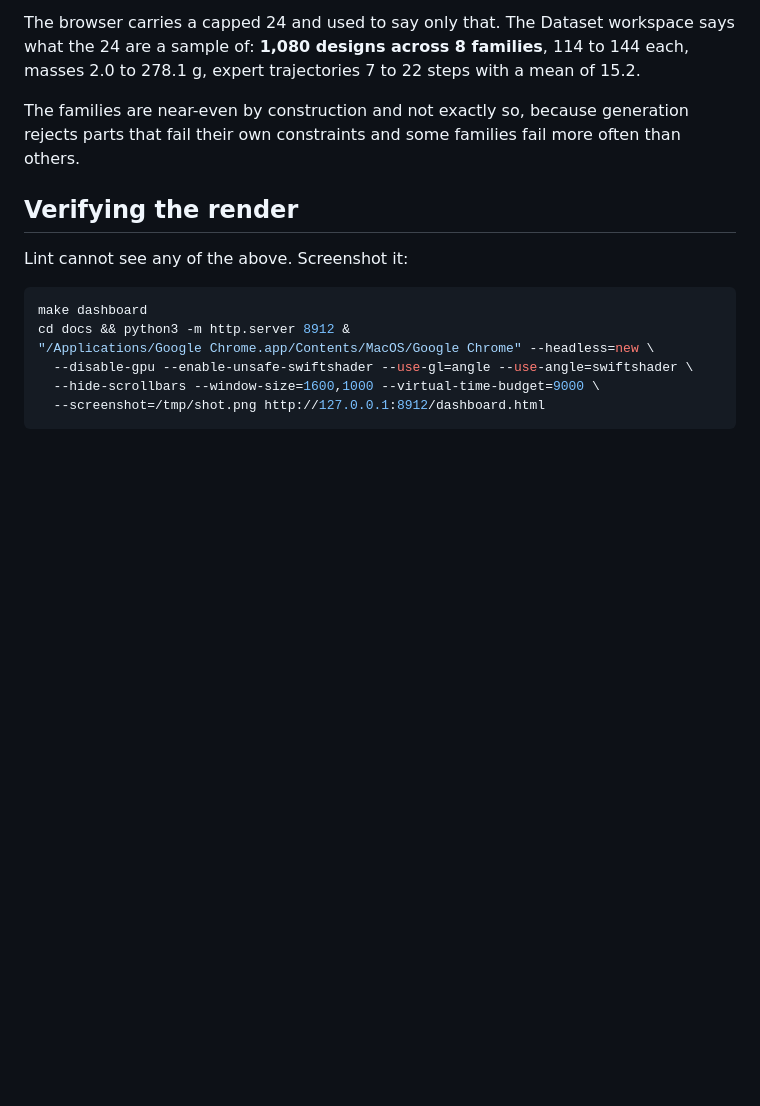
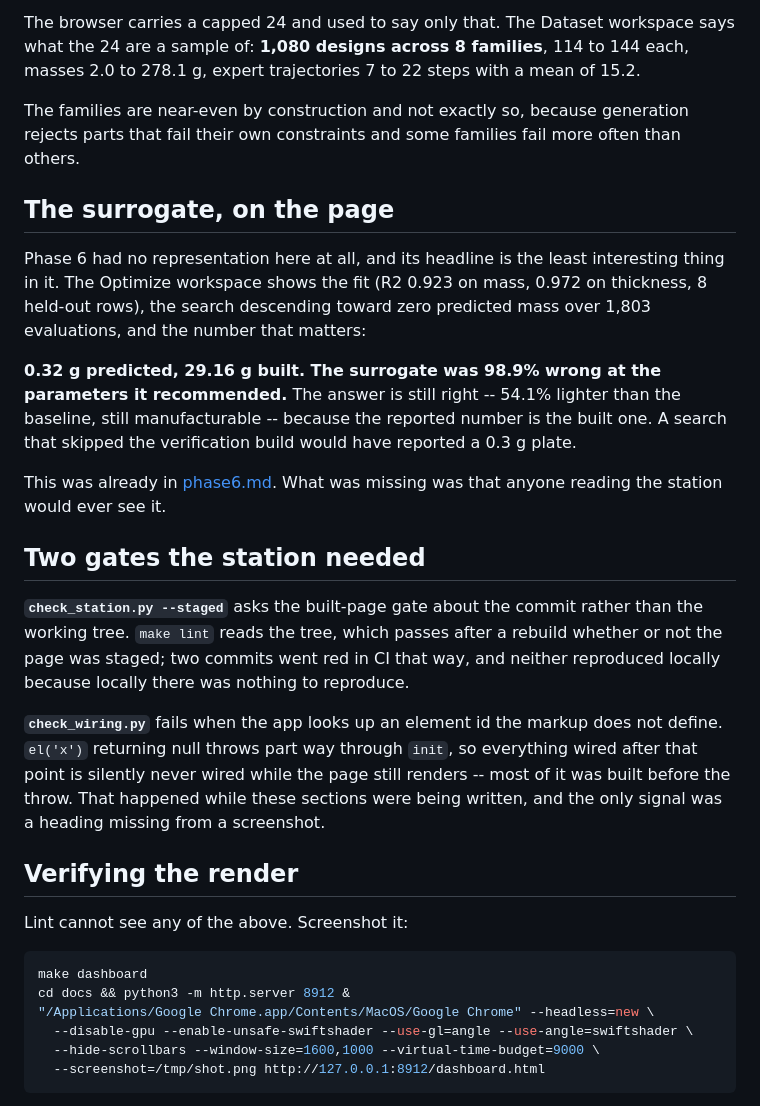
Before and after one commit to sunkalpchandra/kairos-cad, a Markdown page: docs/phase8.md, the part around the change. Drawn GitHub-style; blank space fills up the shorter version.

Commit message:
docs(phase8): the Optimize workspace and the two gates the station needed

```diff
--- a/docs/phase8.md
+++ b/docs/phase8.md
@@ -319,6 +319,37 @@ The families are near-even by construction and not exactly so, because
 generation rejects parts that fail their own constraints and some families
 fail more often than others.
 
+## The surrogate, on the page
+
+Phase 6 had no representation here at all, and its headline is the least
+interesting thing in it. The Optimize workspace shows the fit (R2 0.923 on
+mass, 0.972 on thickness, 8 held-out rows), the search descending toward zero
+predicted mass over 1,803 evaluations, and the number that matters:
+
+**0.32 g predicted, 29.16 g built. The surrogate was 98.9% wrong at the
+parameters it recommended.** The answer is still right -- 54.1% lighter than
+the baseline, still manufacturable -- because the reported number is the built
+one. A search that skipped the verification build would have reported a 0.3 g
+plate.
+
+This was already in [phase6.md](phase6.md). What was missing was that anyone
+reading the station would ever see it.
+
+## Two gates the station needed
+
+**`check_station.py --staged`** asks the built-page gate about the commit
+rather than the working tree. `make lint` reads the tree, which passes after a
+rebuild whether or not the page was staged; two commits went red in CI that
+way, and neither reproduced locally because locally there was nothing to
+reproduce.
+
+**`check_wiring.py`** fails when the app looks up an element id the markup does
+not define. `el('x')` returning null throws part way through `init`, so
+everything wired after that point is silently never wired while the page still
+renders -- most of it was built before the throw. That happened while these
+sections were being written, and the only signal was a heading missing from a
+screenshot.
+
 ## Verifying the render
 
 Lint cannot see any of the above. Screenshot it:
```
